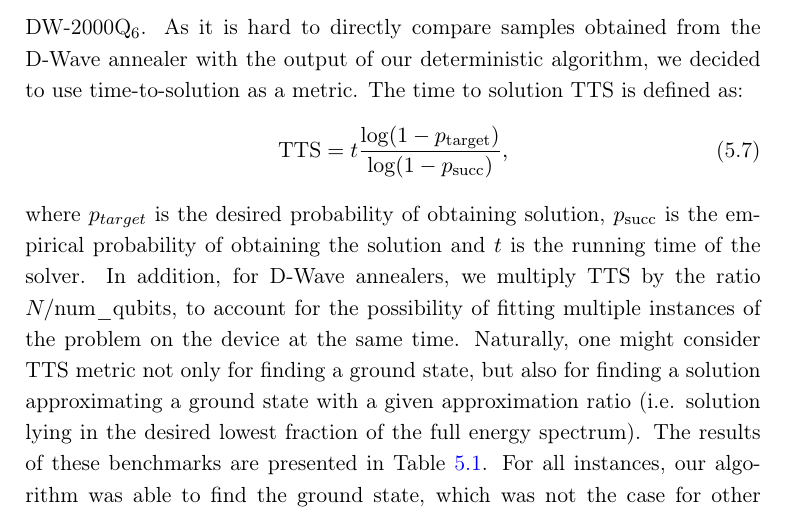
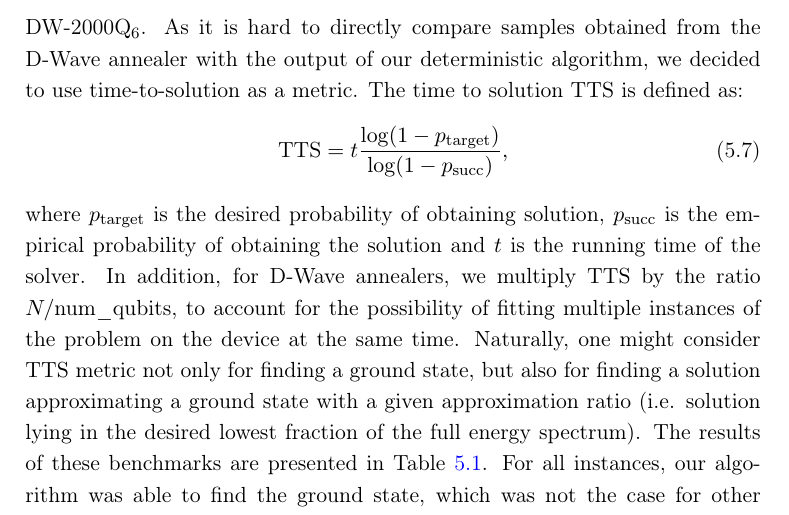
Before and after one commit to dexter2206/phd-thesis, a LaTeX thesis (main.tex, which reads chapters/tensor_networks.tex): part of page 62 of 122, cut so that both start at the same text. Compiled offline with pdfLaTeX.

Commit message:
Fix font in ptarget after equation 5.7

```diff
--- a/chapters/tensor_networks.tex
+++ b/chapters/tensor_networks.tex
@@ -181,7 +181,7 @@ $\mbox{TTS}$ is defined as:
   \label{eq:tts}
   \mbox{TTS} = t \frac{\log(1 - \ptarget)}{\log(1 - \psucc)},
 \end{equation}
-where $p_{target}$ is the desired probability of obtaining solution, $\psucc$
+where $\ptarget$ is the desired probability of obtaining solution, $\psucc$
 is the empirical probability of obtaining the solution and $t$ is the running
 time of the solver. In addition, for D-Wave annealers, we multiply $\mbox{TTS}$
 by the ratio $N/\mbox{num\_qubits}$, to account for the possibility of fitting
```
